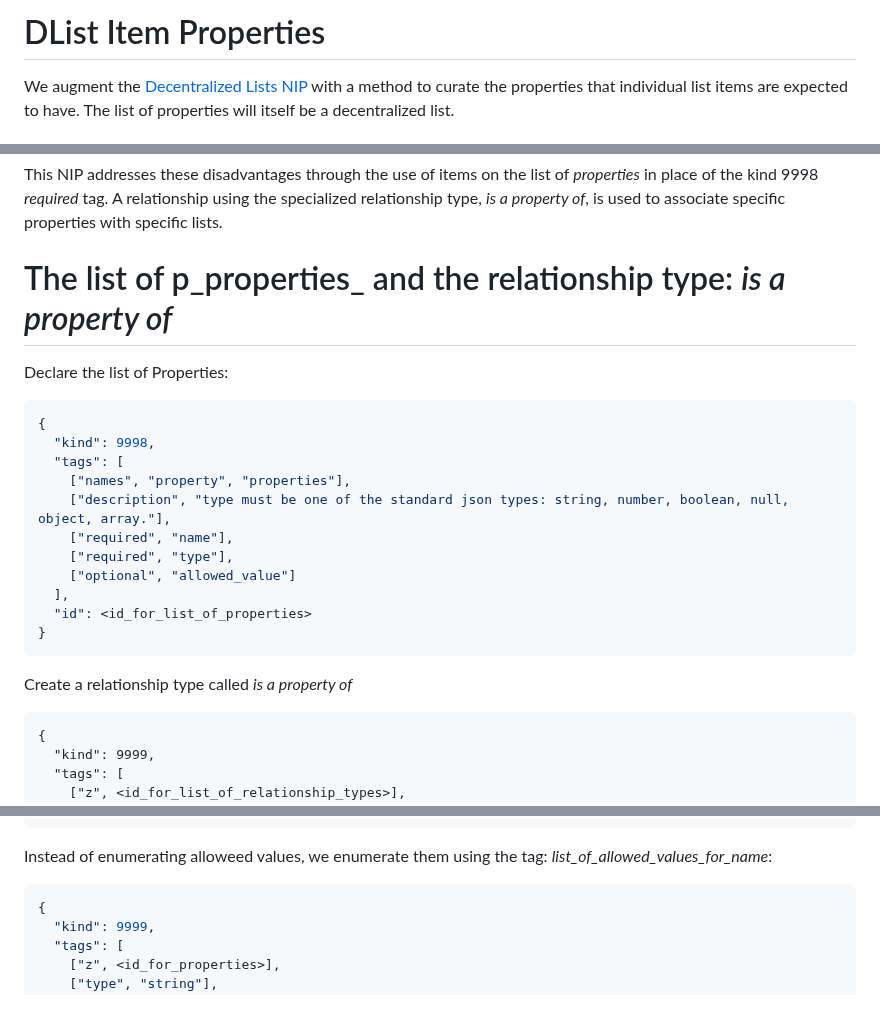
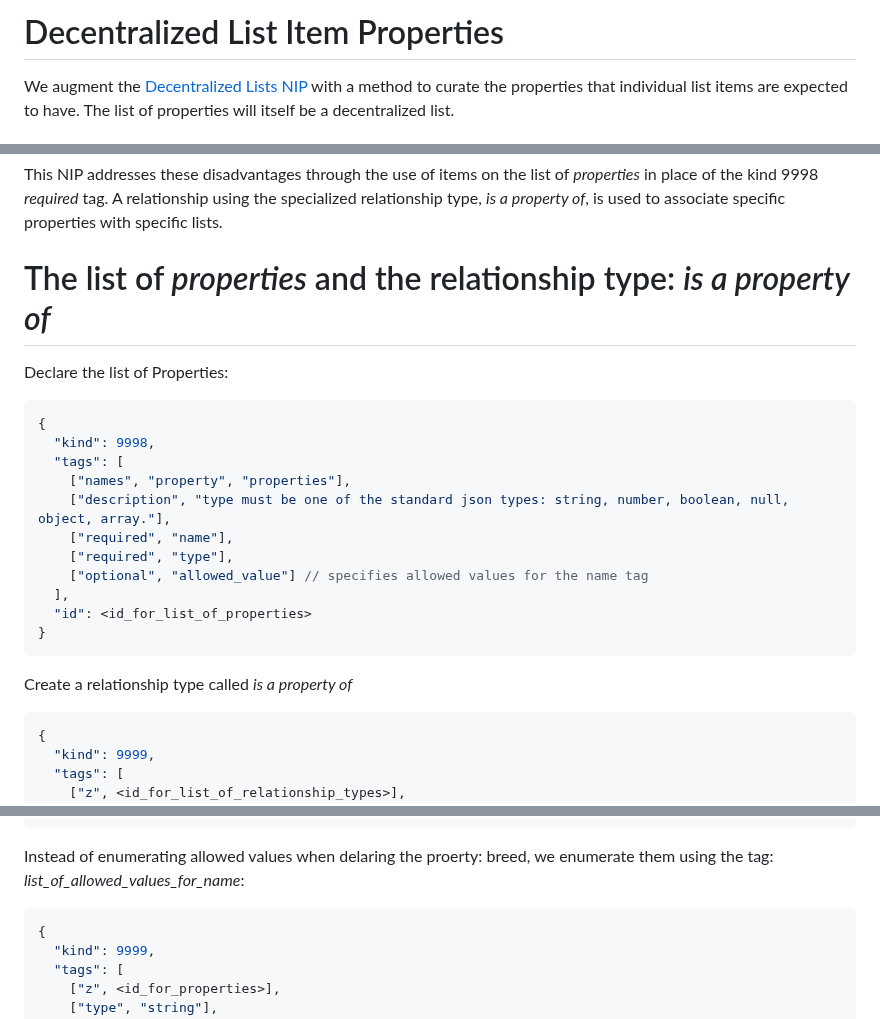
Before and after one commit to Pretty-Good-Freedom-Tech/brainstorm.world, a Markdown page: docs/draft-nips/dlist-item-properties.md, 3 parts joined by grey strips. Rendered like a GitHub page.

````diff
--- a/docs/draft-nips/dlist-item-properties.md
+++ b/docs/draft-nips/dlist-item-properties.md
@@ -1,4 +1,4 @@
-DList Item Properties
+Decentralized List Item Properties
 =====
 
 We augment the [Decentralized Lists NIP](https://nostrhub.io/naddr1qvzqqqrcvypzpef89h53f0fsza2ugwdc3e54nfpun5nxfqclpy79r6w8nxsk5yp0qyt8wumn8ghj7un9d3shjtnswf5k6ctv9ehx2aqqzdjx2cm9de68yctvd9ax2epdd35hxarnwrn9hx) with a method to curate the properties that individual list items are expected to have. The list of properties will itself be a decentralized list.
@@ -27,7 +27,7 @@ These two tags, name and breed, are expected to be strings. This method has seve
 
 This NIP addresses these disadvantages through the use of items on the list of _properties_ in place of the kind 9998 _required_ tag. A relationship using the specialized relationship type, _is a property of_, is used to associate specific properties with specific lists.
 
-# The list of p_properties_ and the relationship type: _is a property of_
+# The list of _properties_ and the relationship type: _is a property of_
 
 Declare the list of Properties:
 
@@ -39,7 +39,7 @@ Declare the list of Properties:
     ["description", "type must be one of the standard json types: string, number, boolean, null, object, array."],
     ["required", "name"],
     ["required", "type"],
-    ["optional", "allowed_value"]
+    ["optional", "allowed_value"] // specifies allowed values for the name tag
   ],
   "id": <id_for_list_of_properties>
 }
@@ -47,7 +47,7 @@ Declare the list of Properties:
 
 Create a relationship type called _is a property of_
 
-```
+```json
 {
   "kind": 9999,
   "tags": [
@@ -116,7 +116,7 @@ Declaration of the list of _dog breeds_:
 }
 ```
 
-Instead of enumerating alloweed values, we enumerate them using the tag: _list_of_allowed_values_for_name_:
+Instead of enumerating allowed values when delaring the proerty: breed, we enumerate them using the tag: _list_of_allowed_values_for_name_:
 
 ```json
 {
````
Also changed, not shown: other parts of docs/draft-nips/dlist-item-properties.md (+4 -4 lines).
